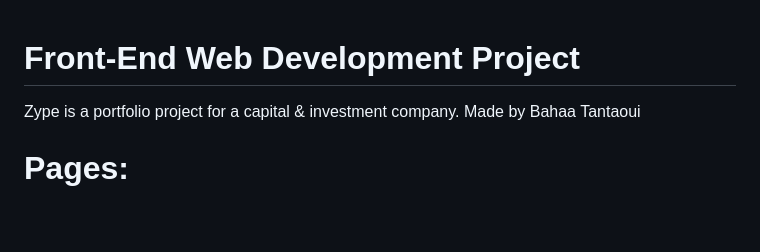
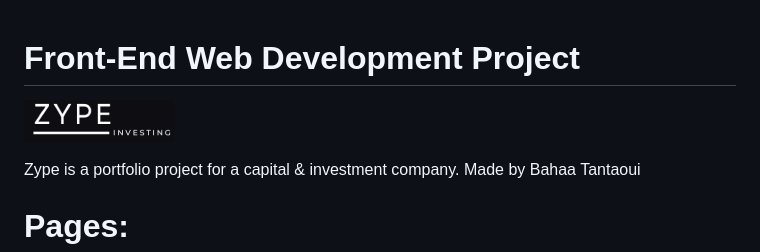
Before and after one commit to 01010110-Code/Zype, a Markdown page: README.md, the part around the change. GitHub-like rendering; pictures changed too: assets/zype.png (added); blank space fills up the shorter version.

```diff
--- a/README.md
+++ b/README.md
@@ -1,4 +1,7 @@
 # Front-End Web Development Project
+![logo](/assets/zype.png?raw=true "ss")
+
+
 Zype is a portfolio project for a capital & investment company.
 Made by Bahaa Tantaoui
 
```
